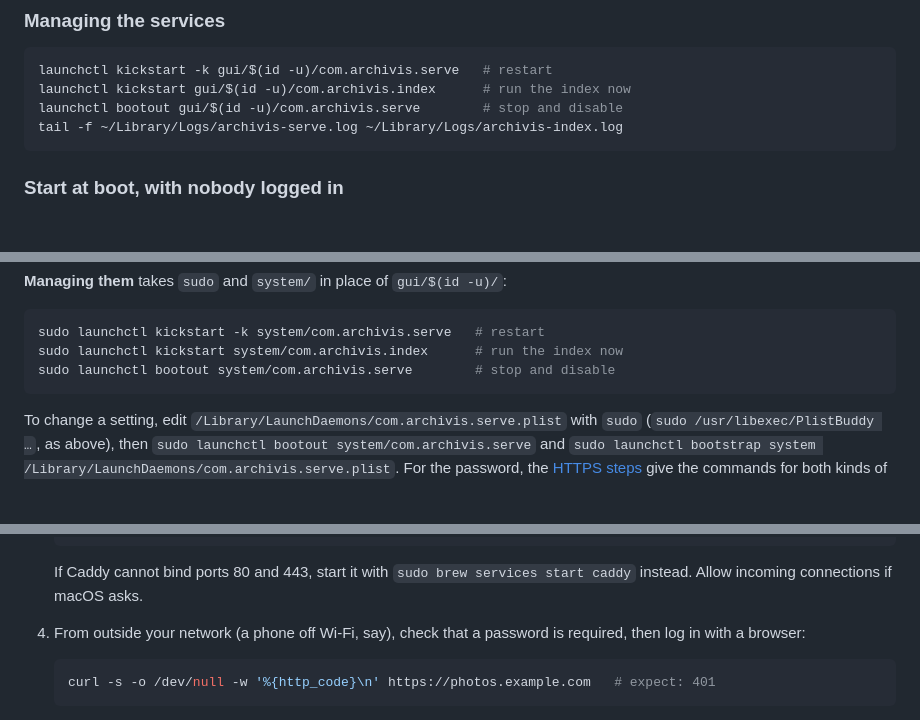
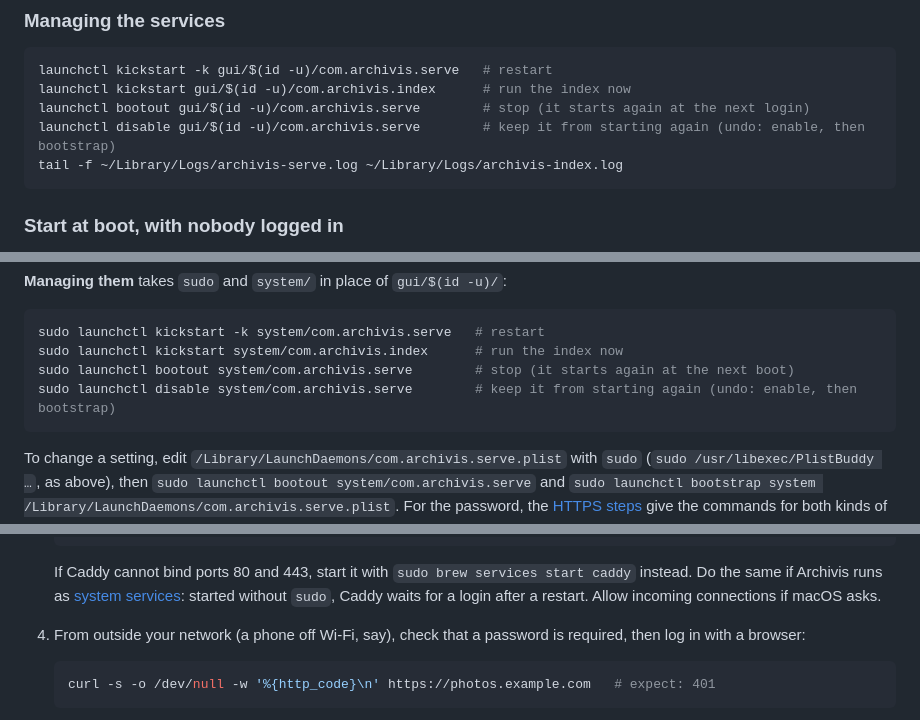
Before and after one commit to auteursoft/archivis, a Markdown page: DEPLOY.md, 3 parts joined by grey strips. Drawn GitHub-style; blank space fills up the shorter version.

Commit message:
DEPLOY: bootout stops a service until the next login or boot; disable keeps it off; Caddy after the move starts with sudo
Co-Authored-By: Claude Opus 5.5 <noreply@anthropic.com>
Claude-Session: https://claude.ai/code/session_01WwontTm7iEMh1uyZbQbJ9d

````diff
--- a/DEPLOY.md
+++ b/DEPLOY.md
@@ -205,7 +205,8 @@ Mac is asleep at 2:30, launchd runs the job when it wakes.
 ```sh
 launchctl kickstart -k gui/$(id -u)/com.archivis.serve   # restart
 launchctl kickstart gui/$(id -u)/com.archivis.index      # run the index now
-launchctl bootout gui/$(id -u)/com.archivis.serve        # stop and disable
+launchctl bootout gui/$(id -u)/com.archivis.serve        # stop (it starts again at the next login)
+launchctl disable gui/$(id -u)/com.archivis.serve        # keep it from starting again (undo: enable, then bootstrap)
 tail -f ~/Library/Logs/archivis-serve.log ~/Library/Logs/archivis-index.log
 ```
 
@@ -280,7 +281,8 @@ as well.
 ```sh
 sudo launchctl kickstart -k system/com.archivis.serve   # restart
 sudo launchctl kickstart system/com.archivis.index      # run the index now
-sudo launchctl bootout system/com.archivis.serve        # stop and disable
+sudo launchctl bootout system/com.archivis.serve        # stop (it starts again at the next boot)
+sudo launchctl disable system/com.archivis.serve        # keep it from starting again (undo: enable, then bootstrap)
 ```
 
 To change a setting, edit `/Library/LaunchDaemons/com.archivis.serve.plist`
@@ -561,8 +563,10 @@ certificate itself.
    ```
 
    If Caddy cannot bind ports 80 and 443, start it with
-   `sudo brew services start caddy` instead. Allow incoming connections if
-   macOS asks.
+   `sudo brew services start caddy` instead. Do the same if Archivis runs as
+   [system services](#start-at-boot-with-nobody-logged-in): started without
+   `sudo`, Caddy waits for a login after a restart. Allow incoming
+   connections if macOS asks.
 4. From outside your network (a phone off Wi-Fi, say), check that a password
    is required, then log in with a browser:
 
````
